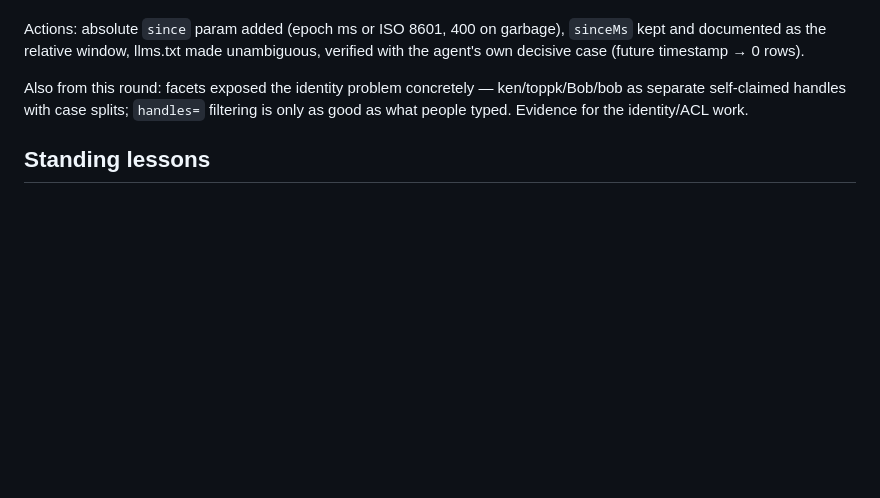
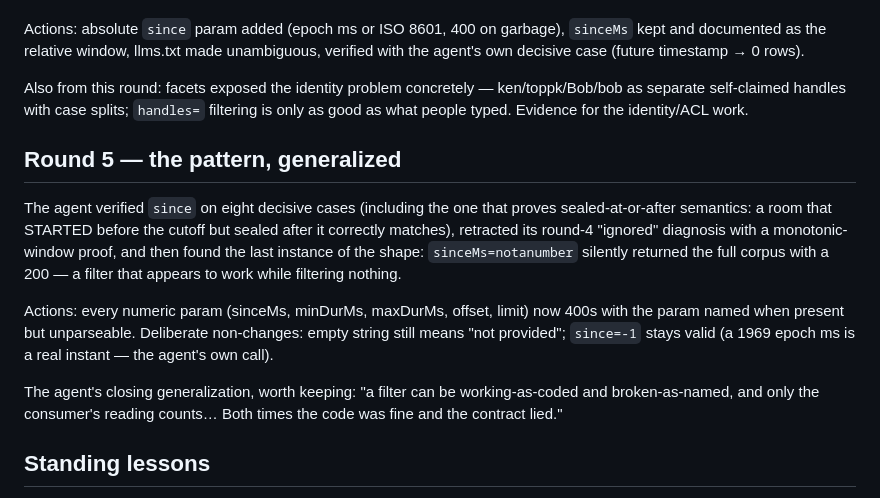
Before and after one commit to toppk/overheard, a Markdown page: docs/agent-qa.md, the part around the change. GitHub-like rendering; blank space fills up the shorter version.

Commit message:
Record round 5 in the agent QA log
Co-Authored-By: Claude Fable 5 <noreply@anthropic.com>

```diff
--- a/docs/agent-qa.md
+++ b/docs/agent-qa.md
@@ -79,6 +79,24 @@ ken/toppk/Bob/bob as separate self-claimed handles with case splits;
 `handles=` filtering is only as good as what people typed. Evidence for
 the identity/ACL work.
 
+## Round 5 — the pattern, generalized
+
+The agent verified `since` on eight decisive cases (including the one that
+proves sealed-at-or-after semantics: a room that STARTED before the cutoff
+but sealed after it correctly matches), retracted its round-4 "ignored"
+diagnosis with a monotonic-window proof, and then found the last instance
+of the shape: `sinceMs=notanumber` silently returned the full corpus with
+a 200 — a filter that appears to work while filtering nothing.
+
+Actions: every numeric param (sinceMs, minDurMs, maxDurMs, offset, limit)
+now 400s with the param named when present but unparseable. Deliberate
+non-changes: empty string still means "not provided"; `since=-1` stays
+valid (a 1969 epoch ms is a real instant — the agent's own call).
+
+The agent's closing generalization, worth keeping: "a filter can be
+working-as-coded and broken-as-named, and only the consumer's reading
+counts… Both times the code was fine and the contract lied."
+
 ## Standing lessons
 
 - Hand the artifact to its intended consumer early; the agent found in
```
